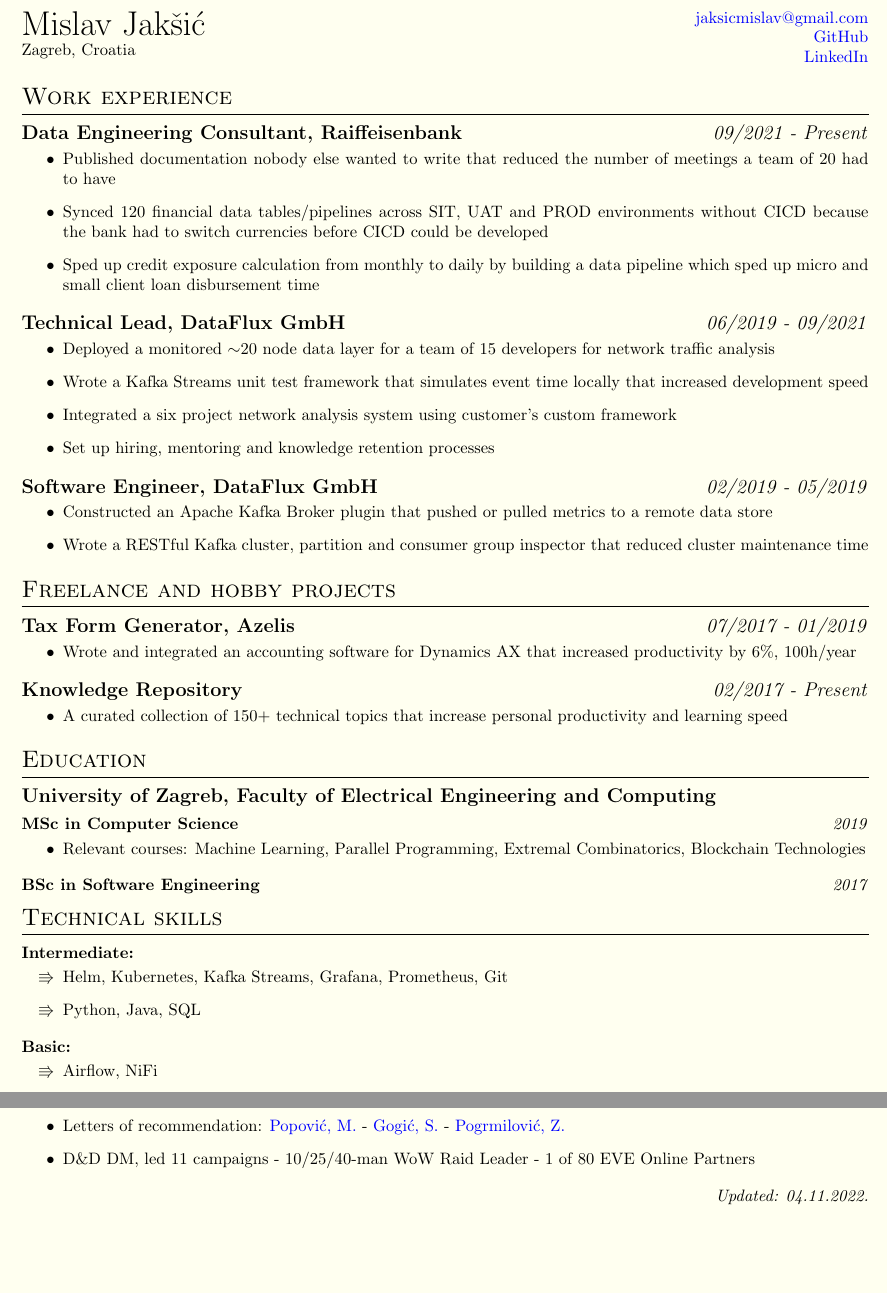
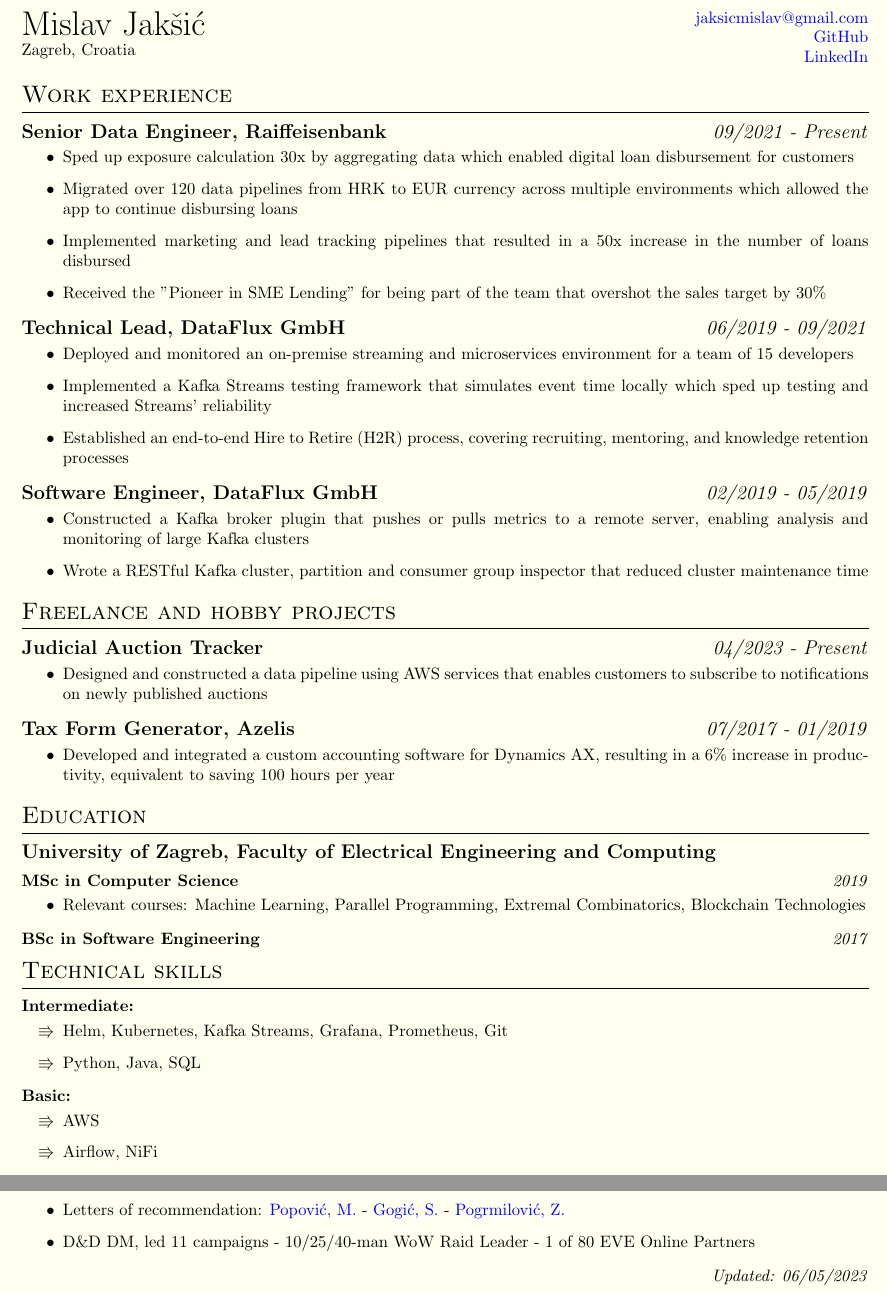
Before and after one commit to MislavJaksic/CV, a LaTeX CV (CV.tex): two parts of the page, joined at a grey line, cut so that both start at the same text, the shorter picture padded with empty space. Compiled offline with pdfLaTeX.

Commit message:
Updated CV

```diff
--- a/CV.tex
+++ b/CV.tex
@@ -128,28 +128,29 @@
 %\subsection{\bolditalicpair{Founder, Webway}{07/2022 - Present}}
 %\hfill
 
-\subsection{\bolditalicpair{Data Engineering Consultant, Raiffeisenbank}{09/2021 - Present}}
+\subsection{\bolditalicpair{Senior Data Engineer, Raiffeisenbank}{09/2021 - Present}}
 
 \begin{itemize}
- \item Published documentation nobody else wanted to write that reduced the number of meetings a team of 20 had to have
- \item Synced 120 financial data tables/pipelines across SIT, UAT and PROD environments without CICD because the bank had to switch currencies before CICD could be developed
- \item Sped up credit exposure calculation from monthly to daily by building a data pipeline which sped up micro and small client loan disbursement time
+ \item Sped up exposure calculation 30x by aggregating data which enabled digital loan disbursement for customers
+ \item Migrated over 120 data pipelines from HRK to EUR currency across multiple environments which allowed the app to continue disbursing loans
+ \item Implemented marketing and lead tracking pipelines that resulted in a 50x increase in the number of loans disbursed
+ \item Received the "Pioneer in SME Lending" for being part of the team that overshot the sales target by 30\%
 \end{itemize}
 
 \subsection{\bolditalicpair{Technical Lead, DataFlux GmbH}{06/2019 - 09/2021}}
 
 \begin{itemize}
- \item Deployed a monitored $\sim$20 node data layer for a team of 15 developers for network traffic analysis
- \item Wrote a Kafka Streams unit test framework that simulates event time locally that increased development speed
- \item Integrated a six project network analysis system using customer's custom framework
- \item Set up hiring, mentoring and knowledge retention processes
+ \item Deployed and monitored an on-premise streaming and microservices environment for a team of 15 developers
+ \item Implemented a Kafka Streams testing framework that simulates event time locally which sped up testing and increased Streams' reliability
+% \item Integrated a six project network analysis system using customer's custom framework
+ \item Established an end-to-end Hire to Retire (H2R) process, covering recruiting, mentoring, and knowledge retention processes
 % \item[$\Rrightarrow$] Kubernetes, Helm, Kafka, Kafka Streams, Prometheus, Grafana, Jaeger, Argo CICD
 \end{itemize}
 
 \subsection{\bolditalicpair{Software Engineer, DataFlux GmbH}{02/2019 - 05/2019}}
 
 \begin{itemize}
-  \item Constructed an Apache Kafka Broker plugin that pushed or pulled metrics to a remote data store
+  \item Constructed a Kafka broker plugin that pushes or pulls metrics to a remote server, enabling analysis and monitoring of large Kafka clusters
   \item Wrote a RESTful Kafka cluster, partition and consumer group inspector that reduced cluster maintenance time
 %  \item[$\Rrightarrow$] Kafka, ZooKeeper, Spring, JMX, Git, Linux, Shell Scripting
 \end{itemize}
@@ -172,18 +173,20 @@
 
 
 \section{Freelance and hobby projects}
+\subsection{\bolditalicpair{Judicial Auction Tracker}{04/2023 - Present}}
+
+\begin{itemize}
+  \item Designed and constructed a data pipeline using AWS services that enables customers to subscribe to notifications on newly published auctions
+\end{itemize}
+
 \subsection{\bolditalicpair{Tax Form Generator, Azelis}{07/2017 - 01/2019}}
 
 \begin{itemize}
-  \item Wrote and integrated an accounting software for Dynamics AX that increased productivity by 6\%, 100h/year
+  \item Developed and integrated a custom accounting software for Dynamics AX, resulting in a 6\% increase in productivity, equivalent to saving 100 hours per year
 %  \item[$\Rrightarrow$] Python
 \end{itemize}
 
-\subsection{\bolditalicpair{Knowledge Repository}{02/2017 - Present}}
 
-\begin{itemize}
-  \item A curated collection of 150+ technical topics that increase personal productivity and learning speed
-\end{itemize}
 
 % \subsection{\bolditalicpair{Real estate valuation system}{Capstone project}}
 
@@ -218,6 +221,7 @@
 \subsubsection{\bolditalicpair{Basic:}{}}
 
 \begin{itemize}
+  \item[$\Rrightarrow$] AWS
   \item[$\Rrightarrow$] Airflow, NiFi
   \item[$\Rrightarrow$] JavaScript
 \end{itemize}
@@ -232,6 +236,6 @@
   \item D\&D DM, led 11 campaigns - 10/25/40-man WoW Raid Leader - 1 of 80 EVE Online Partners
 \end{itemize}
 
-\bolditalicpair{}{Updated: 04.11.2022.}
+\bolditalicpair{}{Updated: 06/05/2023}
 
 \end{document}
```
Also changed, not shown: CV.pdf, CV.png.
